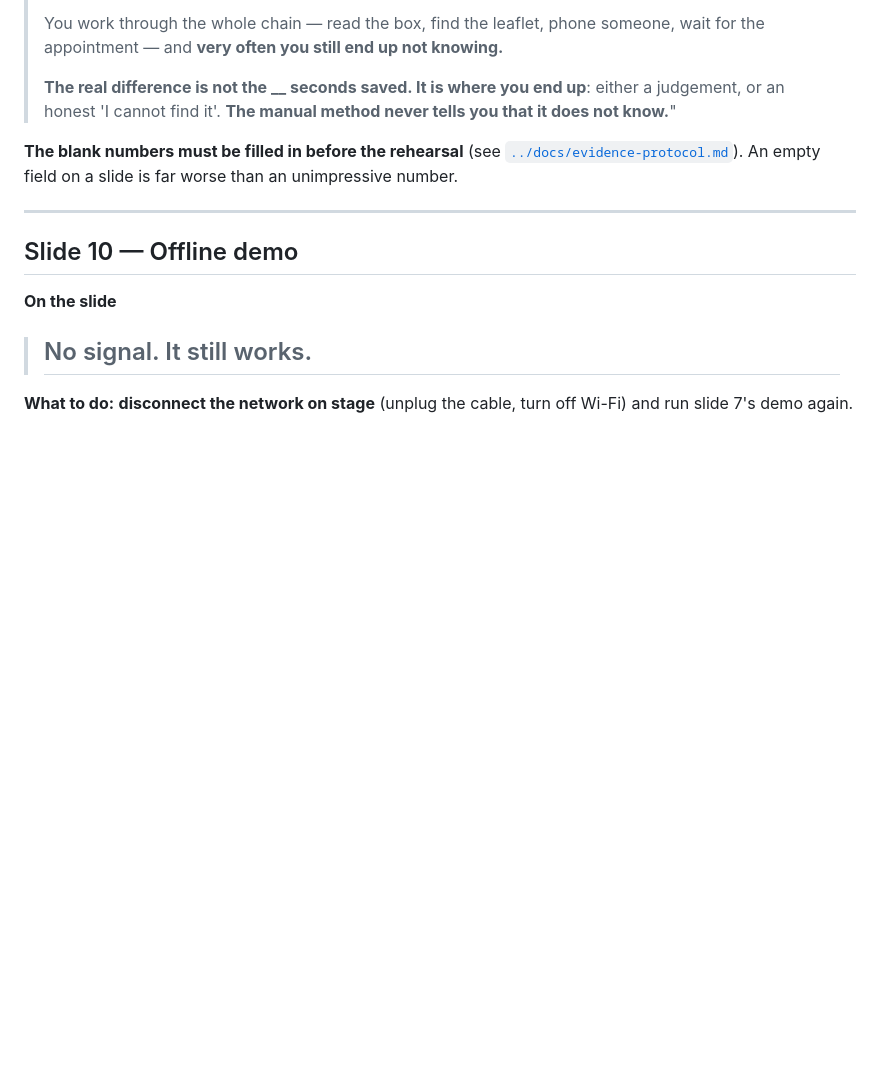
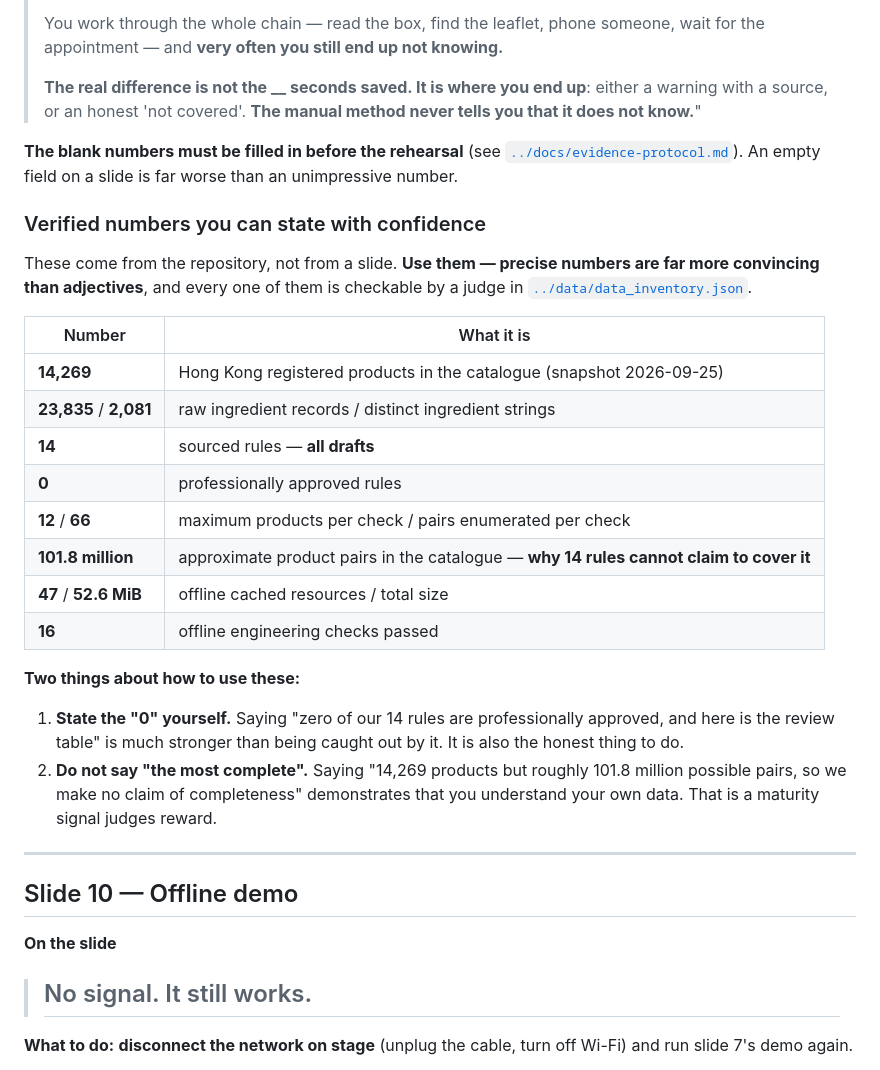
Before and after one commit to yc-eagle/med-safe, a Markdown page: deck/pitch-deck.md, the part around one of its changes. GitHub-like rendering; blank space fills up the shorter version.

```diff
--- a/deck/pitch-deck.md
+++ b/deck/pitch-deck.md
@@ -218,9 +222,29 @@ Three parts:
 >
 > You work through the whole chain — read the box, find the leaflet, phone someone, wait for the appointment — and **very often you still end up not knowing.**
 >
-> **The real difference is not the __ seconds saved. It is where you end up**: either a judgement, or an honest 'I cannot find it'. **The manual method never tells you that it does not know.**"
+> **The real difference is not the __ seconds saved. It is where you end up**: either a warning with a source, or an honest 'not covered'. **The manual method never tells you that it does not know.**"
 
 **The blank numbers must be filled in before the rehearsal** (see [`../docs/evidence-protocol.md`](../docs/evidence-protocol.md)). An empty field on a slide is far worse than an unimpressive number.
+
+### Verified numbers you can state with confidence
+
+These come from the repository, not from a slide. **Use them — precise numbers are far more convincing than adjectives**, and every one of them is checkable by a judge in [`../data/data_inventory.json`](../data/data_inventory.json).
+
+| Number | What it is |
+|---|---|
+| **14,269** | Hong Kong registered products in the catalogue (snapshot 2026-09-25) |
+| **23,835** / **2,081** | raw ingredient records / distinct ingredient strings |
+| **14** | sourced rules — **all drafts** |
+| **0** | professionally approved rules |
+| **12** / **66** | maximum products per check / pairs enumerated per check |
+| **101.8 million** | approximate product pairs in the catalogue — **why 14 rules cannot claim to cover it** |
+| **47** / **52.6 MiB** | offline cached resources / total size |
+| **16** | offline engineering checks passed |
+
+**Two things about how to use these:**
+
+1. **State the "0" yourself.** Saying "zero of our 14 rules are professionally approved, and here is the review table" is much stronger than being caught out by it. It is also the honest thing to do.
+2. **Do not say "the most complete".** Saying "14,269 products but roughly 101.8 million possible pairs, so we make no claim of completeness" demonstrates that you understand your own data. That is a maturity signal judges reward.
 
 ---
 
```
Also changed, not shown: other parts of deck/pitch-deck.md (+30 -22 lines), docs/demo-script.md (+14 -7 lines).
